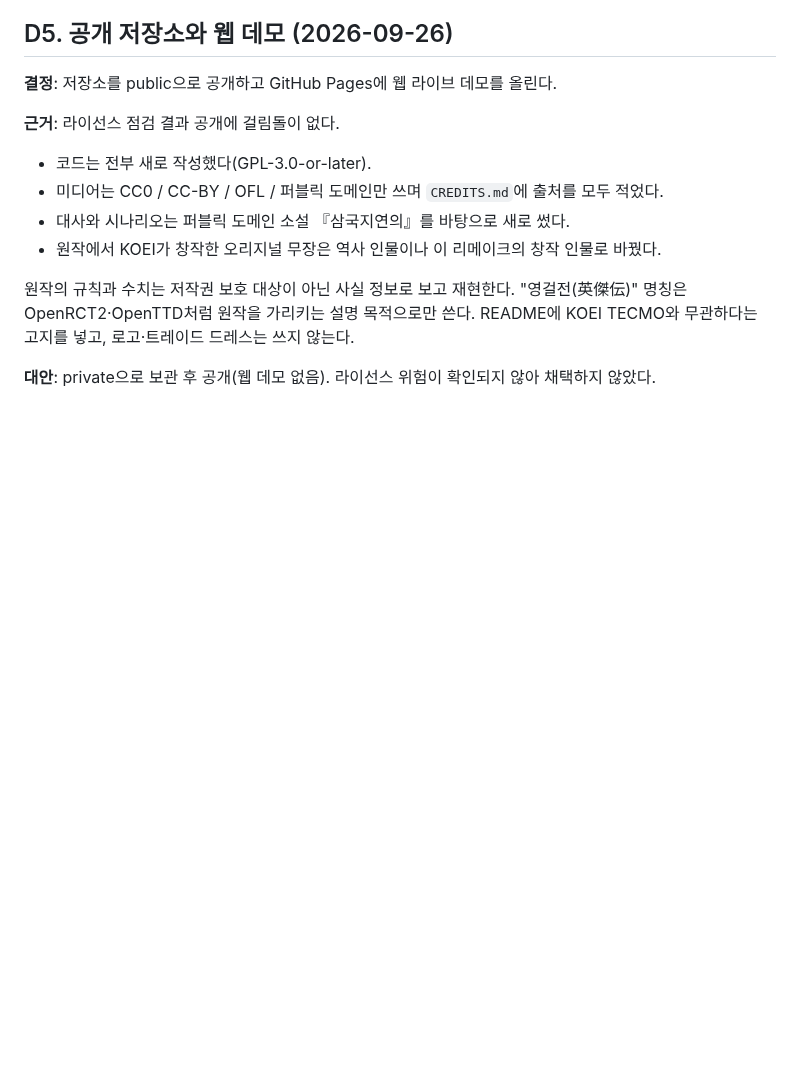
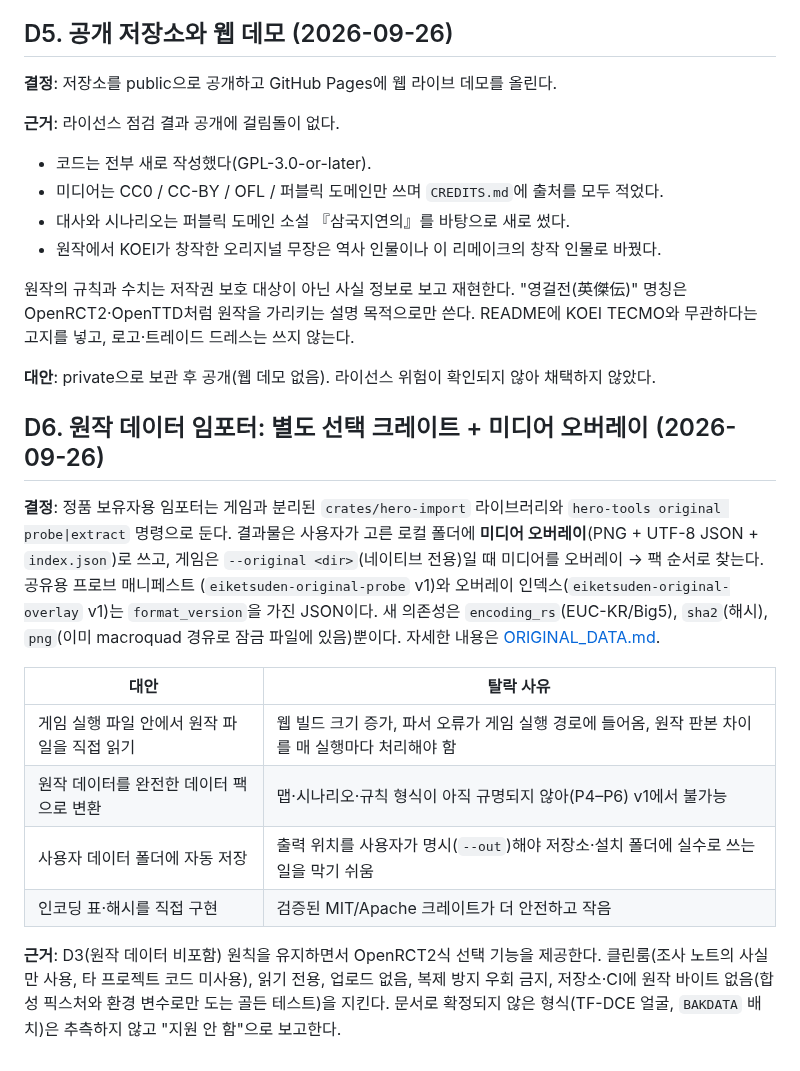
Before and after one commit to bemike/eiketsuden-mac, a Markdown page: docs/DECISIONS.md, the part around the change. GitHub-like rendering; blank space fills up the shorter version.

Commit message:
Record the importer design decision (D6)
Co-Authored-By: Claude Opus 5.5 <noreply@anthropic.com>

```diff
--- a/docs/DECISIONS.md
+++ b/docs/DECISIONS.md
@@ -53,3 +53,24 @@ CC0 / CC-BY / OFL / 퍼블릭 도메인 에셋만으로 구성한다. 원작 데
 원작의 규칙과 수치는 저작권 보호 대상이 아닌 사실 정보로 보고 재현한다. "영걸전(英傑伝)" 명칭은 OpenRCT2·OpenTTD처럼 원작을 가리키는 설명 목적으로만 쓴다. README에 KOEI TECMO와 무관하다는 고지를 넣고, 로고·트레이드 드레스는 쓰지 않는다.
 
 **대안**: private으로 보관 후 공개(웹 데모 없음). 라이선스 위험이 확인되지 않아 채택하지 않았다.
+
+## D6. 원작 데이터 임포터: 별도 선택 크레이트 + 미디어 오버레이 (2026-09-26)
+
+**결정**: 정품 보유자용 임포터는 게임과 분리된 `crates/hero-import` 라이브러리와 `hero-tools original probe|extract`
+명령으로 둔다. 결과물은 사용자가 고른 로컬 폴더에 **미디어 오버레이**(PNG + UTF-8 JSON + `index.json`)로 쓰고,
+게임은 `--original <dir>`(네이티브 전용)일 때 미디어를 오버레이 → 팩 순서로 찾는다. 공유용 프로브 매니페스트
+(`eiketsuden-original-probe` v1)와 오버레이 인덱스(`eiketsuden-original-overlay` v1)는 `format_version`을 가진
+JSON이다. 새 의존성은 `encoding_rs`(EUC-KR/Big5), `sha2`(해시), `png`(이미 macroquad 경유로 잠금 파일에 있음)뿐이다.
+자세한 내용은 [ORIGINAL_DATA.md](ORIGINAL_DATA.md).
+
+| 대안 | 탈락 사유 |
+|---|---|
+| 게임 실행 파일 안에서 원작 파일을 직접 읽기 | 웹 빌드 크기 증가, 파서 오류가 게임 실행 경로에 들어옴, 원작 판본 차이를 매 실행마다 처리해야 함 |
+| 원작 데이터를 완전한 데이터 팩으로 변환 | 맵·시나리오·규칙 형식이 아직 규명되지 않아(P4–P6) v1에서 불가능 |
+| 사용자 데이터 폴더에 자동 저장 | 출력 위치를 사용자가 명시(`--out`)해야 저장소·설치 폴더에 실수로 쓰는 일을 막기 쉬움 |
+| 인코딩 표·해시를 직접 구현 | 검증된 MIT/Apache 크레이트가 더 안전하고 작음 |
+
+**근거**: D3(원작 데이터 비포함) 원칙을 유지하면서 OpenRCT2식 선택 기능을 제공한다. 클린룸(조사 노트의 사실만
+사용, 타 프로젝트 코드 미사용), 읽기 전용, 업로드 없음, 복제 방지 우회 금지, 저장소·CI에 원작 바이트 없음(합성
+픽스처와 환경 변수로만 도는 골든 테스트)을 지킨다. 문서로 확정되지 않은 형식(TF-DCE 얼굴, `BAKDATA` 배치)은
+추측하지 않고 "지원 안 함"으로 보고한다.
```
